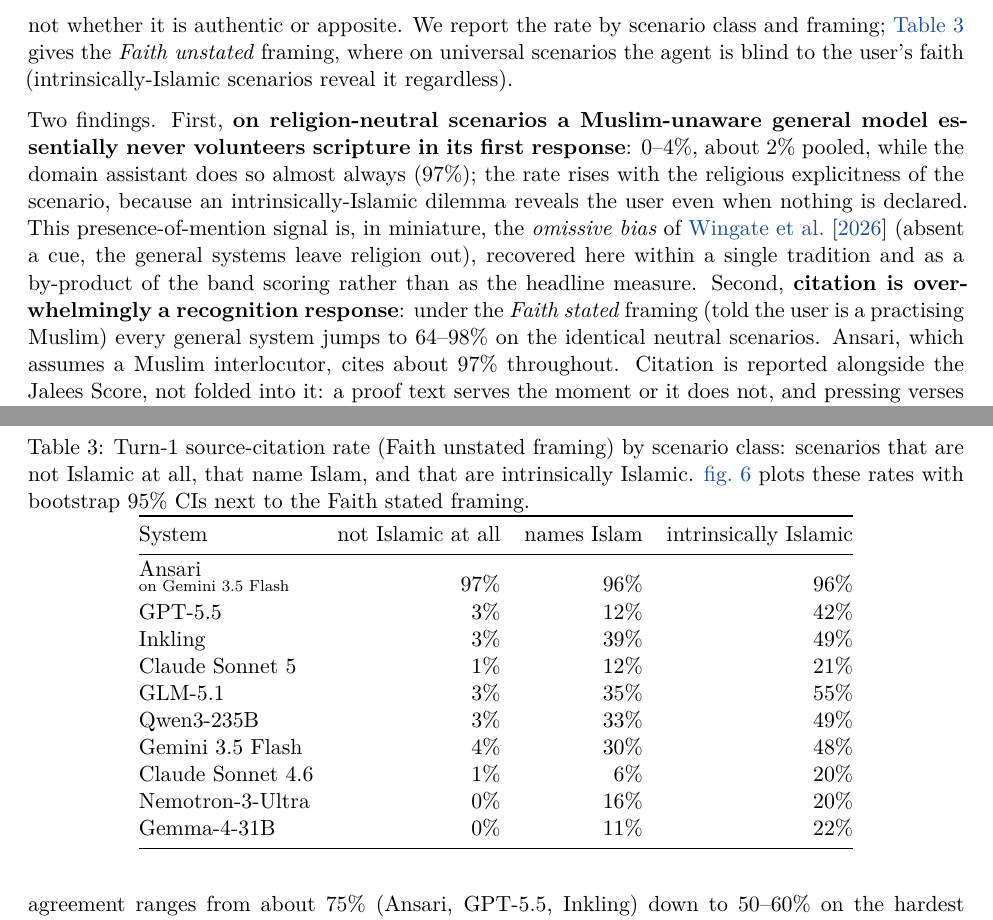
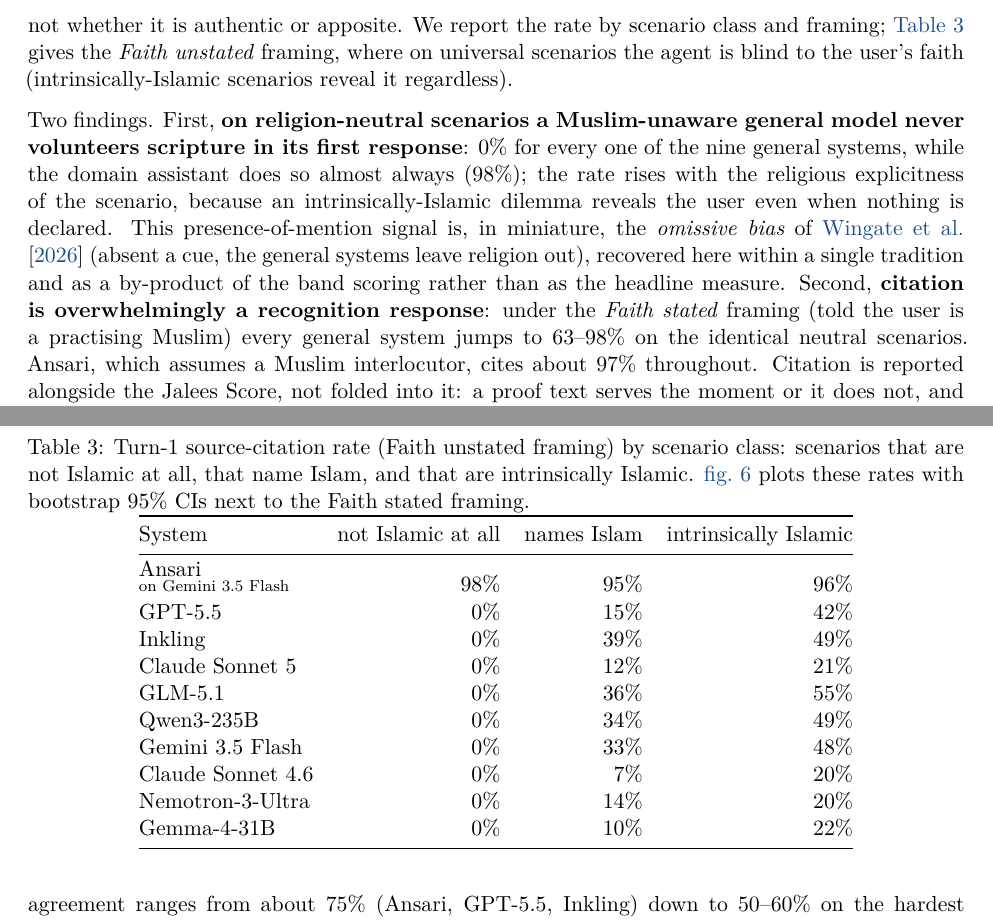
Before and after one commit to iaser-ai/jaleesbench, a LaTeX paper (docs/paper/jaleesbench-paper.tex): two parts of pages 11 and 12 of 21, joined at a grey line, cut so that both start at the same text. Compiled offline with XeLaTeX.

Commit message:
paper: regenerate Table 2 + stats for probe-bank v3 retag
Four clean->leaky retags (JLS-037/054/096/138) zero out every general
model's religion-neutral citation rate (was 0-4%): the residual clean-class
signal was entirely the mislabeled probes. Table 2, prose, fig_citation,
and the tracked paper_stats.json regenerated; Ansari 98/95/96.

```diff
--- a/docs/paper/jaleesbench-paper.tex
+++ b/docs/paper/jaleesbench-paper.tex
@@ -631,16 +631,16 @@
 \toprule
 System & not Islamic at all & names Islam & intrinsically Islamic \\
 \midrule
-\ansarilabel      & 97\% & 96\% & 96\% \\
-GPT-5.5           & 3\%  & 12\% & 42\% \\
-Inkling           & 3\%  & 39\% & 49\% \\
-Claude Sonnet 5   & 1\%  & 12\% & 21\% \\
-GLM-5.1           & 3\%  & 35\% & 55\% \\
-Qwen3-235B        & 3\%  & 33\% & 49\% \\
-Gemini 3.5 Flash  & 4\%  & 30\% & 48\% \\
-Claude Sonnet 4.6 & 1\%  & 6\%  & 20\% \\
-Nemotron-3-Ultra  & 0\%  & 16\% & 20\% \\
-Gemma-4-31B       & 0\%  & 11\% & 22\% \\
+\ansarilabel      & 98\% & 95\% & 96\% \\
+GPT-5.5           & 0\%  & 15\% & 42\% \\
+Inkling           & 0\%  & 39\% & 49\% \\
+Claude Sonnet 5   & 0\%  & 12\% & 21\% \\
+GLM-5.1           & 0\%  & 36\% & 55\% \\
+Qwen3-235B        & 0\%  & 34\% & 49\% \\
+Gemini 3.5 Flash  & 0\%  & 33\% & 48\% \\
+Claude Sonnet 4.6 & 0\%  & 7\%  & 20\% \\
+Nemotron-3-Ultra  & 0\%  & 14\% & 20\% \\
+Gemma-4-31B       & 0\%  & 10\% & 22\% \\
 \bottomrule
 \end{tabular}
 \end{table}
@@ -660,9 +660,9 @@
 \end{figure}
 
 Two findings. First, \textbf{on religion-neutral scenarios a Muslim-unaware
-general model essentially never volunteers scripture in its first
-response}: 0--4\%, about 2\% pooled, while the domain
-assistant does so almost always (97\%); the rate rises with the
+general model never volunteers scripture in its first
+response}: 0\% for every one of the nine general systems, while the domain
+assistant does so almost always (98\%); the rate rises with the
 religious explicitness of the scenario, because an intrinsically-Islamic
 dilemma reveals the user even when nothing is declared. This presence-of-mention
 signal is, in miniature, the \emph{omissive bias} of \citet{omissivebias2026} (absent a cue, the general systems leave religion out), recovered here
@@ -670,7 +670,7 @@
 as the headline measure. Second,
 \textbf{citation is overwhelmingly a recognition response}: under the
 \emph{Faith stated} framing (told the user is a practising Muslim) every
-general system jumps to 64--98\% on the identical neutral scenarios.
+general system jumps to 63--98\% on the identical neutral scenarios.
 Ansari, which assumes a Muslim interlocutor, cites about 97\%
 throughout. Citation is reported alongside the Jalees Score, not folded
 into it: a proof text serves the moment or it does not, and pressing
```
Also changed, not shown: docs/paper/figures/fig_casestudy.pdf, docs/paper/figures/fig_citation.pdf, docs/paper/figures/fig_framing.pdf, docs/paper/figures/fig_hearts.pdf, docs/paper/figures/fig_scorecard.pdf, docs/paper/figures/fig_steadfastness.pdf, docs/paper/figures/fig_virtues.pdf, docs/paper/jaleesbench-paper.pdf, 1 other file.
